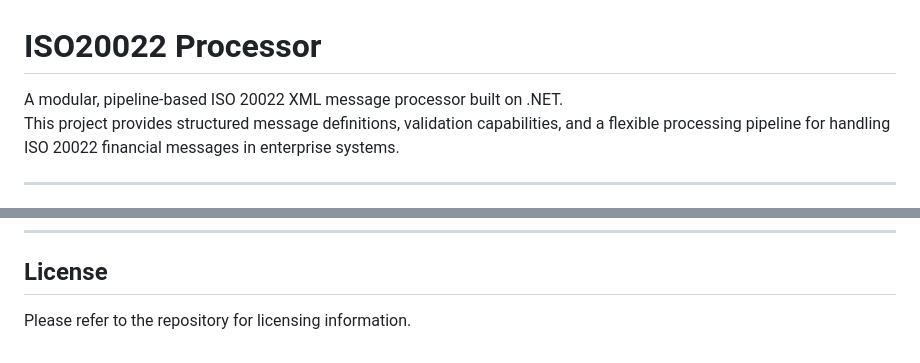
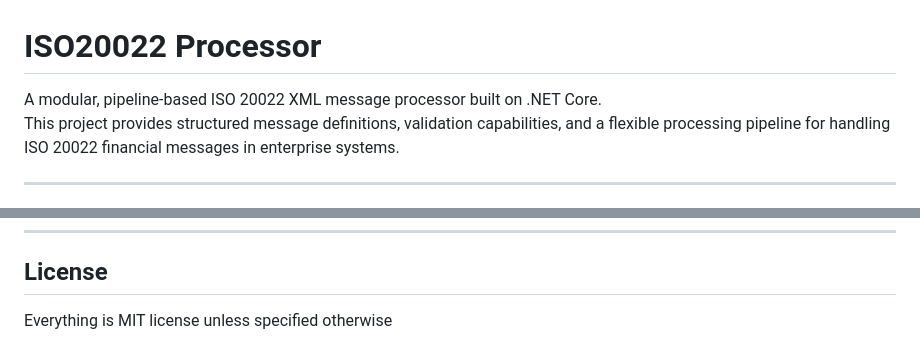
Before and after one commit to erwinwolff/ISO20022_processor, a Markdown page: README.md, 2 parts joined by grey strips. Rendered like a GitHub page.

Commit message:
Update README for .NET Core and licensing details

```diff
--- a/README.md
+++ b/README.md
@@ -1,6 +1,6 @@
 # ISO20022 Processor
 
-A modular, pipeline-based ISO 20022 XML message processor built on .NET.
+A modular, pipeline-based ISO 20022 XML message processor built on .NET Core.
 This project provides structured message definitions, validation capabilities, and a flexible processing pipeline for handling ISO 20022 financial messages in enterprise systems.
 
 ---
@@ -139,4 +139,4 @@ Contributions are welcome. Please ensure:
 
 ## License
 
-Please refer to the repository for licensing information.
+Everything is MIT license unless specified otherwise
```
